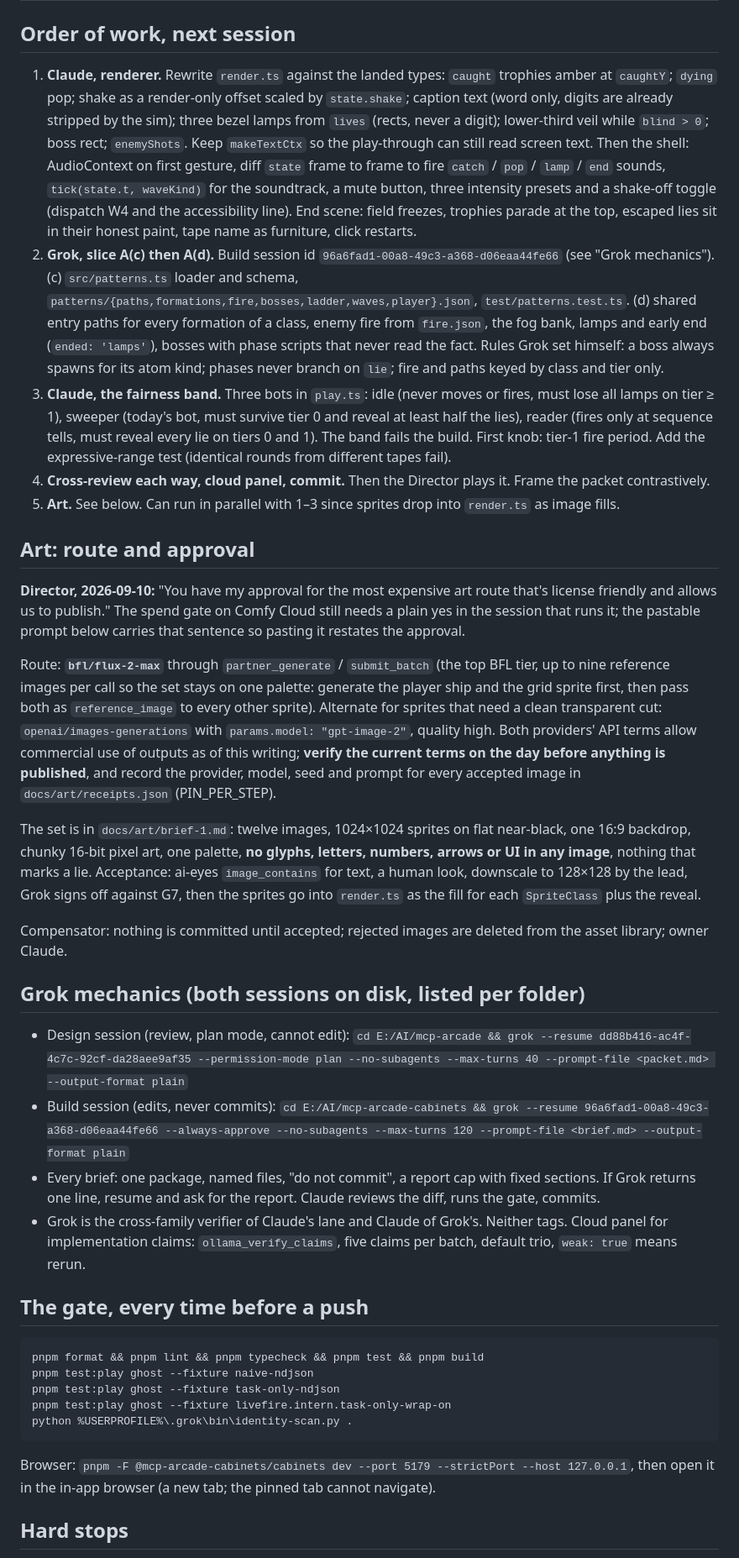
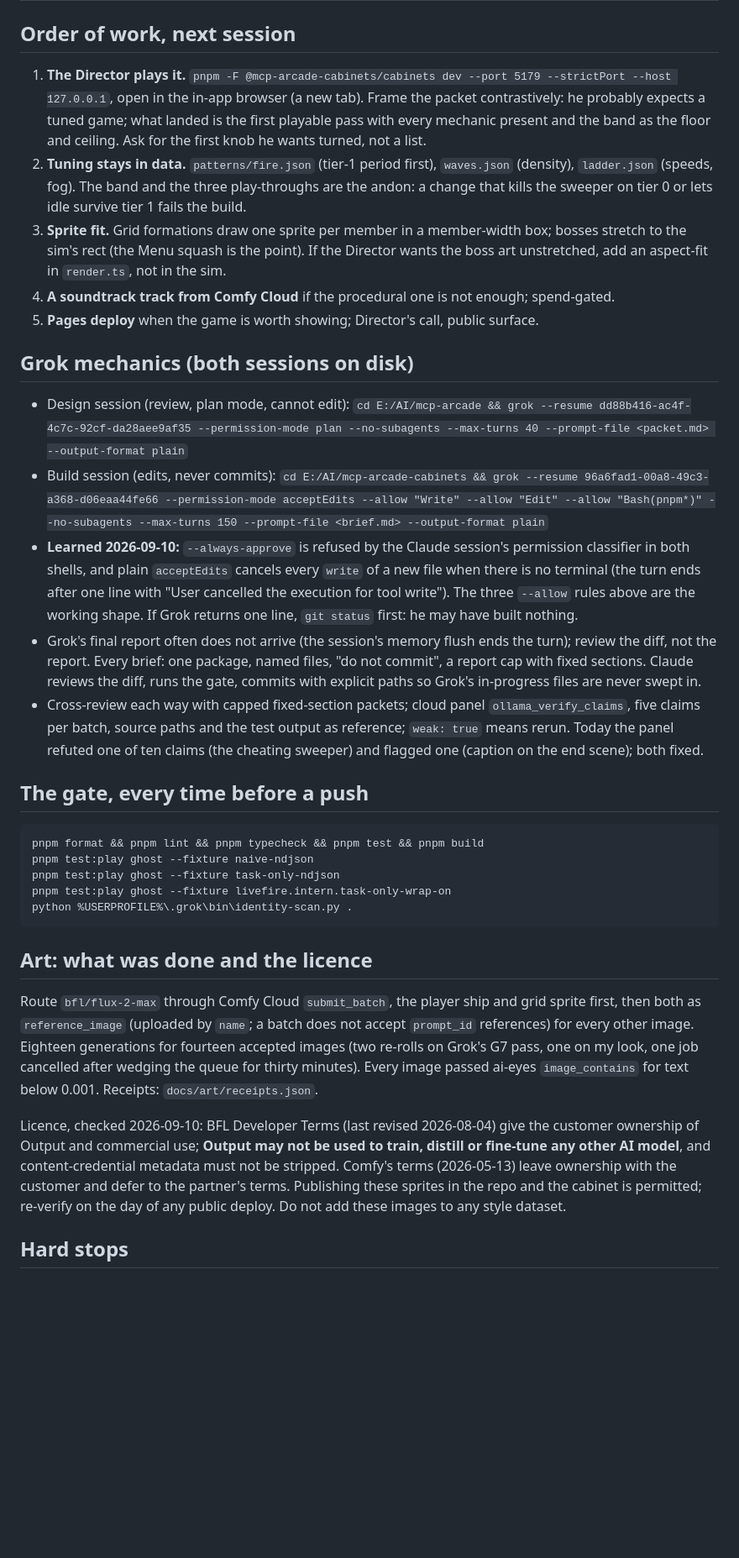
Before and after one commit to mcp-tool-shop-org/mcp-arcade-cabinets, a Markdown page: HANDOFF.md, the part around one of its changes. Shown at 84% size. Drawn GitHub-style; blank space fills up the shorter version.

Commit message:
docs: HANDOFF for the session after wave 2 — state on main, the Director's play, tuning in data, Grok mechanics as learned, art and licence
Co-Authored-By: Claude Fable 5.1 <noreply@anthropic.com>

````diff
--- a/HANDOFF.md
+++ b/HANDOFF.md
@@ -26,28 +28,19 @@ The lock still in force is G1, G7, G8, G9, G10 of `docs/study-swarm.dispatch.md`
 
 ## Order of work, next session
 
-1. **Claude, renderer.** Rewrite `render.ts` against the landed types: `caught` trophies amber at `caughtY`; `dying` pop; shake as a render-only offset scaled by `state.shake`; caption text (word only, digits are already stripped by the sim); three bezel lamps from `lives` (rects, never a digit); lower-third veil while `blind > 0`; boss rect; `enemyShots`. Keep `makeTextCtx` so the play-through can still read screen text. Then the shell: AudioContext on first gesture, diff `state` frame to frame to fire `catch` / `pop` / `lamp` / `end` sounds, `tick(state.t, waveKind)` for the soundtrack, a mute button, three intensity presets and a shake-off toggle (dispatch W4 and the accessibility line). End scene: field freezes, trophies parade at the top, escaped lies sit in their honest paint, tape name as furniture, click restarts.
-2. **Grok, slice A(c) then A(d).** Build session id `96a6fad1-00a8-49c3-a368-d06eaa44fe66` (see "Grok mechanics"). (c) `src/patterns.ts` loader and schema, `patterns/{paths,formations,fire,bosses,ladder,waves,player}.json`, `test/patterns.test.ts`. (d) shared entry paths for every formation of a class, enemy fire from `fire.json`, the fog bank, lamps and early end (`ended: 'lamps'`), bosses with phase scripts that never read the fact. Rules Grok set himself: a boss always spawns for its atom kind; phases never branch on `lie`; fire and paths keyed by class and tier only.
-3. **Claude, the fairness band.** Three bots in `play.ts`: idle (never moves or fires, must lose all lamps on tier ≥ 1), sweeper (today's bot, must survive tier 0 and reveal at least half the lies), reader (fires only at sequence tells, must reveal every lie on tiers 0 and 1). The band fails the build. First knob: tier-1 fire period. Add the expressive-range test (identical rounds from different tapes fail).
-4. **Cross-review each way, cloud panel, commit.** Then the Director plays it. Frame the packet contrastively.
-5. **Art.** See below. Can run in parallel with 1–3 since sprites drop into `render.ts` as image fills.
+1. **The Director plays it.** `pnpm -F @mcp-arcade-cabinets/cabinets dev --port 5179 --strictPort --host 127.0.0.1`, open in the in-app browser (a new tab). Frame the packet contrastively: he probably expects a tuned game; what landed is the first playable pass with every mechanic present and the band as the floor and ceiling. Ask for the first knob he wants turned, not a list.
+2. **Tuning stays in data.** `patterns/fire.json` (tier-1 period first), `waves.json` (density), `ladder.json` (speeds, fog). The band and the three play-throughs are the andon: a change that kills the sweeper on tier 0 or lets idle survive tier 1 fails the build.
+3. **Sprite fit.** Grid formations draw one sprite per member in a member-width box; bosses stretch to the sim's rect (the Menu squash is the point). If the Director wants the boss art unstretched, add an aspect-fit in `render.ts`, not in the sim.
+4. **A soundtrack track from Comfy Cloud** if the procedural one is not enough; spend-gated.
+5. **Pages deploy** when the game is worth showing; Director's call, public surface.
 
-## Art: route and approval
-
-**Director, 2026-09-10:** "You have my approval for the most expensive art route that's license friendly and allows us to publish." The spend gate on Comfy Cloud still needs a plain yes in the session that runs it; the pastable prompt below carries that sentence so pasting it restates the approval.
-
-Route: **`bfl/flux-2-max`** through `partner_generate` / `submit_batch` (the top BFL tier, up to nine reference images per call so the set stays on one palette: generate the player ship and the grid sprite first, then pass both as `reference_image` to every other sprite). Alternate for sprites that need a clean transparent cut: `openai/images-generations` with `params.model: "gpt-image-2"`, quality high. Both providers' API terms allow commercial use of outputs as of this writing; **verify the current terms on the day before anything is published**, and record the provider, model, seed and prompt for every accepted image in `docs/art/receipts.json` (PIN_PER_STEP).
-
-The set is in `docs/art/brief-1.md`: twelve images, 1024×1024 sprites on flat near-black, one 16:9 backdrop, chunky 16-bit pixel art, one palette, **no glyphs, letters, numbers, arrows or UI in any image**, nothing that marks a lie. Acceptance: ai-eyes `image_contains` for text, a human look, downscale to 128×128 by the lead, Grok signs off against G7, then the sprites go into `render.ts` as the fill for each `SpriteClass` plus the reveal.
-
-Compensator: nothing is committed until accepted; rejected images are deleted from the asset library; owner Claude.
-
-## Grok mechanics (both sessions on disk, listed per folder)
+## Grok mechanics (both sessions on disk)
 
 - Design session (review, plan mode, cannot edit): `cd E:/AI/mcp-arcade && grok --resume dd88b416-ac4f-4c7c-92cf-da28aee9af35 --permission-mode plan --no-subagents --max-turns 40 --prompt-file <packet.md> --output-format plain`
-- Build session (edits, never commits): `cd E:/AI/mcp-arcade-cabinets && grok --resume 96a6fad1-00a8-49c3-a368-d06eaa44fe66 --always-approve --no-subagents --max-turns 120 --prompt-file <brief.md> --output-format plain`
-- Every brief: one package, named files, "do not commit", a report cap with fixed sections. If Grok returns one line, resume and ask for the report. Claude reviews the diff, runs the gate, commits.
-- Grok is the cross-family verifier of Claude's lane and Claude of Grok's. Neither tags. Cloud panel for implementation claims: `ollama_verify_claims`, five claims per batch, default trio, `weak: true` means rerun.
+- Build session (edits, never commits): `cd E:/AI/mcp-arcade-cabinets && grok --resume 96a6fad1-00a8-49c3-a368-d06eaa44fe66 --permission-mode acceptEdits --allow "Write" --allow "Edit" --allow "Bash(pnpm*)" --no-subagents --max-turns 150 --prompt-file <brief.md> --output-format plain`
+- **Learned 2026-09-10:** `--always-approve` is refused by the Claude session's permission classifier in both shells, and plain `acceptEdits` cancels every `write` of a new file when there is no terminal (the turn ends after one line with "User cancelled the execution for tool write"). The three `--allow` rules above are the working shape. If Grok returns one line, `git status` first: he may have built nothing.
+- Grok's final report often does not arrive (the session's memory flush ends the turn); review the diff, not the report. Every brief: one package, named files, "do not commit", a report cap with fixed sections. Claude reviews the diff, runs the gate, commits with explicit paths so Grok's in-progress files are never swept in.
+- Cross-review each way with capped fixed-section packets; cloud panel `ollama_verify_claims`, five claims per batch, source paths and the test output as reference; `weak: true` means rerun. Today the panel refuted one of ten claims (the cheating sweeper) and flagged one (caption on the end scene); both fixed.
 
 ## The gate, every time before a push
 
@@ -59,7 +52,11 @@ pnpm test:play ghost --fixture livefire.intern.task-only-wrap-on
 python %USERPROFILE%\.grok\bin\identity-scan.py .
 ```
 
-Browser: `pnpm -F @mcp-arcade-cabinets/cabinets dev --port 5179 --strictPort --host 127.0.0.1`, then open it in the in-app browser (a new tab; the pinned tab cannot navigate).
+## Art: what was done and the licence
+
+Route `bfl/flux-2-max` through Comfy Cloud `submit_batch`, the player ship and grid sprite first, then both as `reference_image` (uploaded by `name`; a batch does not accept `prompt_id` references) for every other image. Eighteen generations for fourteen accepted images (two re-rolls on Grok's G7 pass, one on my look, one job cancelled after wedging the queue for thirty minutes). Every image passed ai-eyes `image_contains` for text below 0.001. Receipts: `docs/art/receipts.json`.
+
+Licence, checked 2026-09-10: BFL Developer Terms (last revised 2026-08-04) give the customer ownership of Output and commercial use; **Output may not be used to train, distill or fine-tune any other AI model**, and content-credential metadata must not be stripped. Comfy's terms (2026-05-13) leave ownership with the customer and defer to the partner's terms. Publishing these sprites in the repo and the cabinet is permitted; re-verify on the day of any public deploy. Do not add these images to any style dataset.
 
 ## Hard stops
 
````
Also changed, not shown: other parts of HANDOFF.md (+23 -27 lines).
